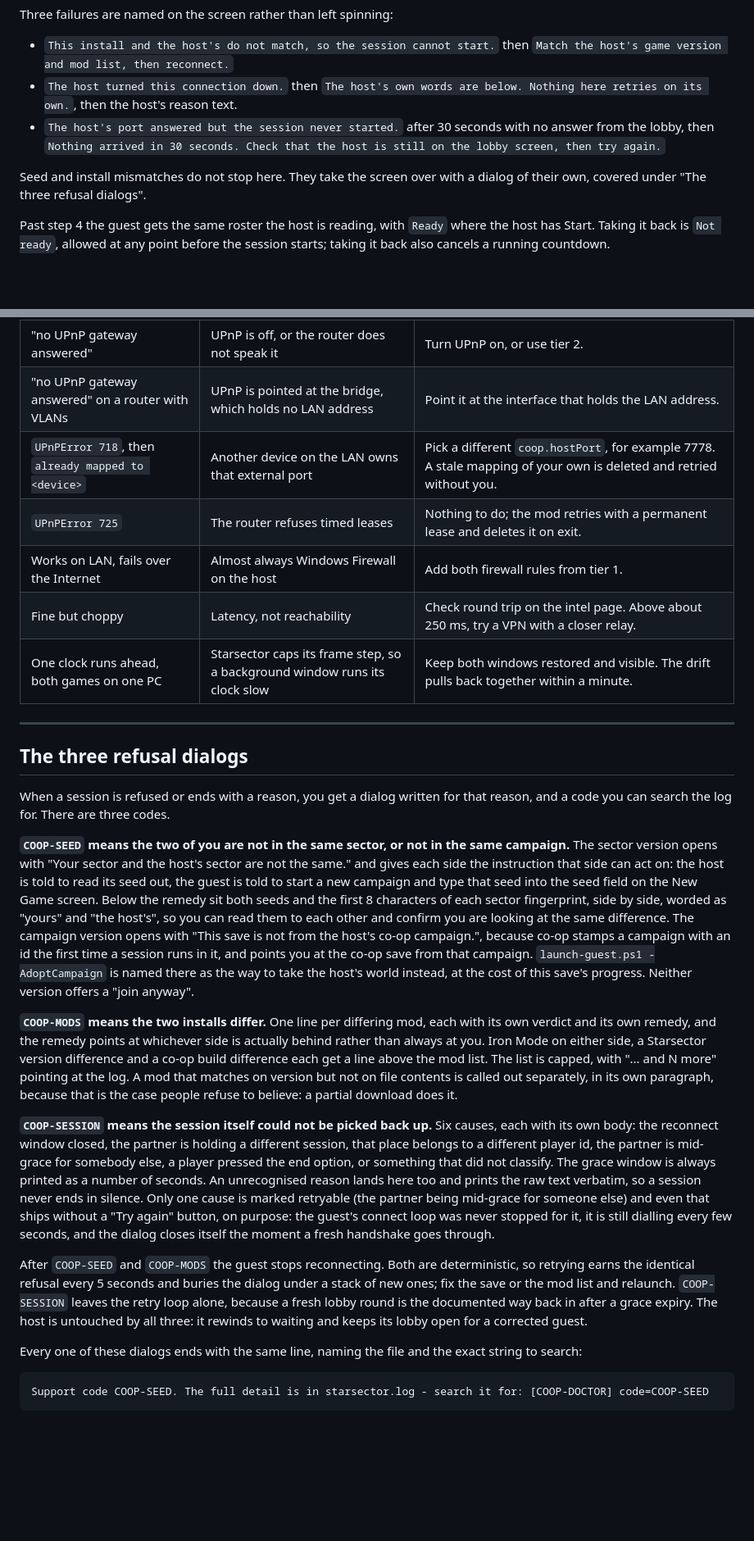
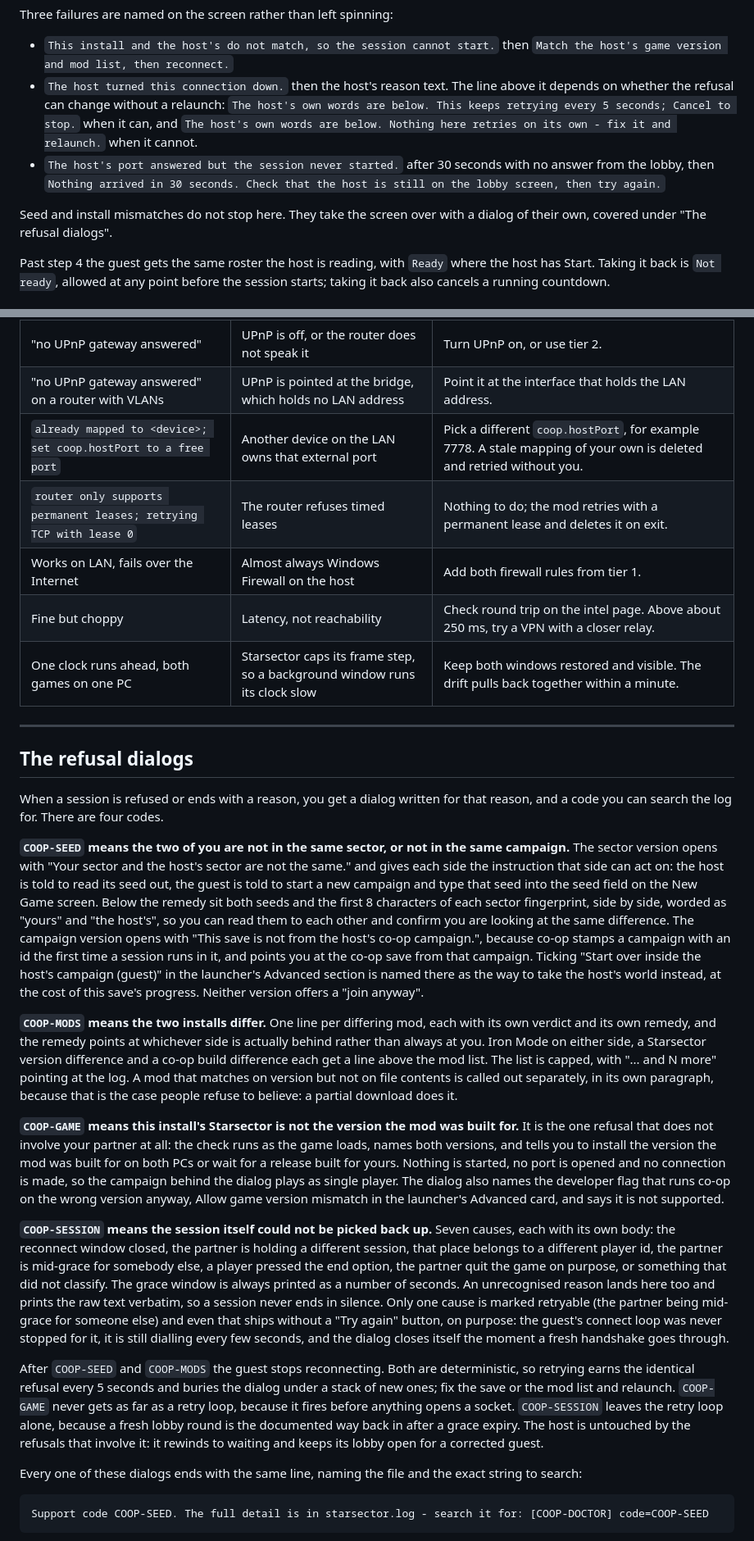
Before and after one commit to AyoKeito/starsector-coop, a Markdown page: docs/player/CONNECT.md, 2 parts joined by grey strips. Shown at 82% size. GitHub-like rendering; blank space fills up the shorter version.

```diff
--- a/docs/player/CONNECT.md
+++ b/docs/player/CONNECT.md
@@ -268,14 +269,16 @@ Three failures are named on the screen rather than left spinning:
 
 - `This install and the host's do not match, so the session cannot start.` then
   `Match the host's game version and mod list, then reconnect.`
-- `The host turned this connection down.` then `The host's own words are below. Nothing here retries
-  on its own.`, then the host's reason text.
+- `The host turned this connection down.` then the host's reason text. The line above it depends on
+  whether the refusal can change without a relaunch: `The host's own words are below. This keeps
+  retrying every 5 seconds; Cancel to stop.` when it can, and `The host's own words are below.
+  Nothing here retries on its own - fix it and relaunch.` when it cannot.
 - `The host's port answered but the session never started.` after 30 seconds with no answer from the
   lobby, then `Nothing arrived in 30 seconds. Check that the host is still on the lobby screen, then
   try again.`
 
 Seed and install mismatches do not stop here. They take the screen over with a dialog of their own,
-covered under "The three refusal dialogs".
+covered under "The refusal dialogs".
 
 Past step 4 the guest gets the same roster the host is reading, with `Ready` where the host has
 Start. Taking it back is `Not ready`, allowed at any point before the session starts; taking it back
@@ -430,18 +441,18 @@ not the save.
 | `CGNAT/double NAT` in the host log | The ISP, not your router | Tier 1 if you have IPv6, tier 0 otherwise. |
 | "no UPnP gateway answered" | UPnP is off, or the router does not speak it | Turn UPnP on, or use tier 2. |
 | "no UPnP gateway answered" on a router with VLANs | UPnP is pointed at the bridge, which holds no LAN address | Point it at the interface that holds the LAN address. |
-| `UPnPError 718`, then `already mapped to <device>` | Another device on the LAN owns that external port | Pick a different `coop.hostPort`, for example 7778. A stale mapping of your own is deleted and retried without you. |
-| `UPnPError 725` | The router refuses timed leases | Nothing to do; the mod retries with a permanent lease and deletes it on exit. |
+| `already mapped to <device>; set coop.hostPort to a free port` | Another device on the LAN owns that external port | Pick a different `coop.hostPort`, for example 7778. A stale mapping of your own is deleted and retried without you. |
+| `router only supports permanent leases; retrying TCP with lease 0` | The router refuses timed leases | Nothing to do; the mod retries with a permanent lease and deletes it on exit. |
 | Works on LAN, fails over the Internet | Almost always Windows Firewall on the host | Add both firewall rules from tier 1. |
 | Fine but choppy | Latency, not reachability | Check round trip on the intel page. Above about 250 ms, try a VPN with a closer relay. |
 | One clock runs ahead, both games on one PC | Starsector caps its frame step, so a background window runs its clock slow | Keep both windows restored and visible. The drift pulls back together within a minute. |
 
 ---
 
-## The three refusal dialogs
+## The refusal dialogs
 
 When a session is refused or ends with a reason, you get a dialog written for that reason, and a code
-you can search the log for. There are three codes.
+you can search the log for. There are four codes.
 
 **`COOP-SEED` means the two of you are not in the same sector, or not in the same campaign.** The
 sector version opens with "Your sector and the host's sector are not the same." and gives each side
@@ -451,8 +462,9 @@ sit both seeds and the first 8 characters of each sector fingerprint, side by si
 and "the host's", so you can read them to each other and confirm you are looking at the same
 difference. The campaign version opens with "This save is not from the host's co-op campaign.",
 because co-op stamps a campaign with an id the first time a session runs in it, and points you at the
-co-op save from that campaign. `launch-guest.ps1 -AdoptCampaign` is named there as the way to take
-the host's world instead, at the cost of this save's progress. Neither version offers a "join anyway".
+co-op save from that campaign. Ticking "Start over inside the host's campaign (guest)" in the
+launcher's Advanced section is named there as the way to take the host's world instead, at the cost
+of this save's progress. Neither version offers a "join anyway".
 
 **`COOP-MODS` means the two installs differ.** One line per differing mod, each with its own verdict
 and its own remedy, and the remedy points at whichever side is actually behind rather than always at
@@ -461,21 +473,30 @@ a line above the mod list. The list is capped, with "... and N more" pointing at
 matches on version but not on file contents is called out separately, in its own paragraph, because
 that is the case people refuse to believe: a partial download does it.
 
-**`COOP-SESSION` means the session itself could not be picked back up.** Six causes, each with its
+**`COOP-GAME` means this install's Starsector is not the version the mod was built for.** It is the
+one refusal that does not involve your partner at all: the check runs as the game loads, names both
+versions, and tells you to install the version the mod was built for on both PCs or wait for a
+release built for yours. Nothing is started, no port is opened and no connection is made, so the
+campaign behind the dialog plays as single player. The dialog also names the developer flag that
+runs co-op on the wrong version anyway, Allow game version mismatch in the launcher's Advanced card,
+and says it is not supported.
+
+**`COOP-SESSION` means the session itself could not be picked back up.** Seven causes, each with its
 own body: the reconnect window closed, the partner is holding a different session, that place belongs
 to a different player id, the partner is mid-grace for somebody else, a player pressed the end
-option, or something that did not classify. The grace window is always printed as a number of
-seconds. An unrecognised reason lands here too and prints the raw text verbatim, so a session never
-ends in silence. Only one cause is marked retryable (the partner being mid-grace for someone else)
+option, the partner quit the game on purpose, or something that did not classify. The grace window
+is always printed as a number of seconds. An unrecognised reason lands here too and prints the raw
+text verbatim, so a session never ends in silence. Only one cause is marked retryable (the partner being mid-grace for someone else)
 and even that ships without a "Try again" button, on purpose: the guest's connect loop was never
 stopped for it, it is still dialling every few seconds, and the dialog closes itself the moment a
 fresh handshake goes through.
 
 After `COOP-SEED` and `COOP-MODS` the guest stops reconnecting. Both are deterministic, so retrying
 earns the identical refusal every 5 seconds and buries the dialog under a stack of new ones; fix the
-save or the mod list and relaunch. `COOP-SESSION` leaves the retry loop alone, because a fresh lobby
-round is the documented way back in after a grace expiry. The host is untouched by all three: it
-rewinds to waiting and keeps its lobby open for a corrected guest.
+save or the mod list and relaunch. `COOP-GAME` never gets as far as a retry loop, because it fires
+before anything opens a socket. `COOP-SESSION` leaves the retry loop alone, because a fresh lobby
+round is the documented way back in after a grace expiry. The host is untouched by the refusals that
+involve it: it rewinds to waiting and keeps its lobby open for a corrected guest.
 
 Every one of these dialogs ends with the same line, naming the file and the exact string to search:
 
```
Also changed, not shown: other parts of docs/player/CONNECT.md (+32 -21 lines).
